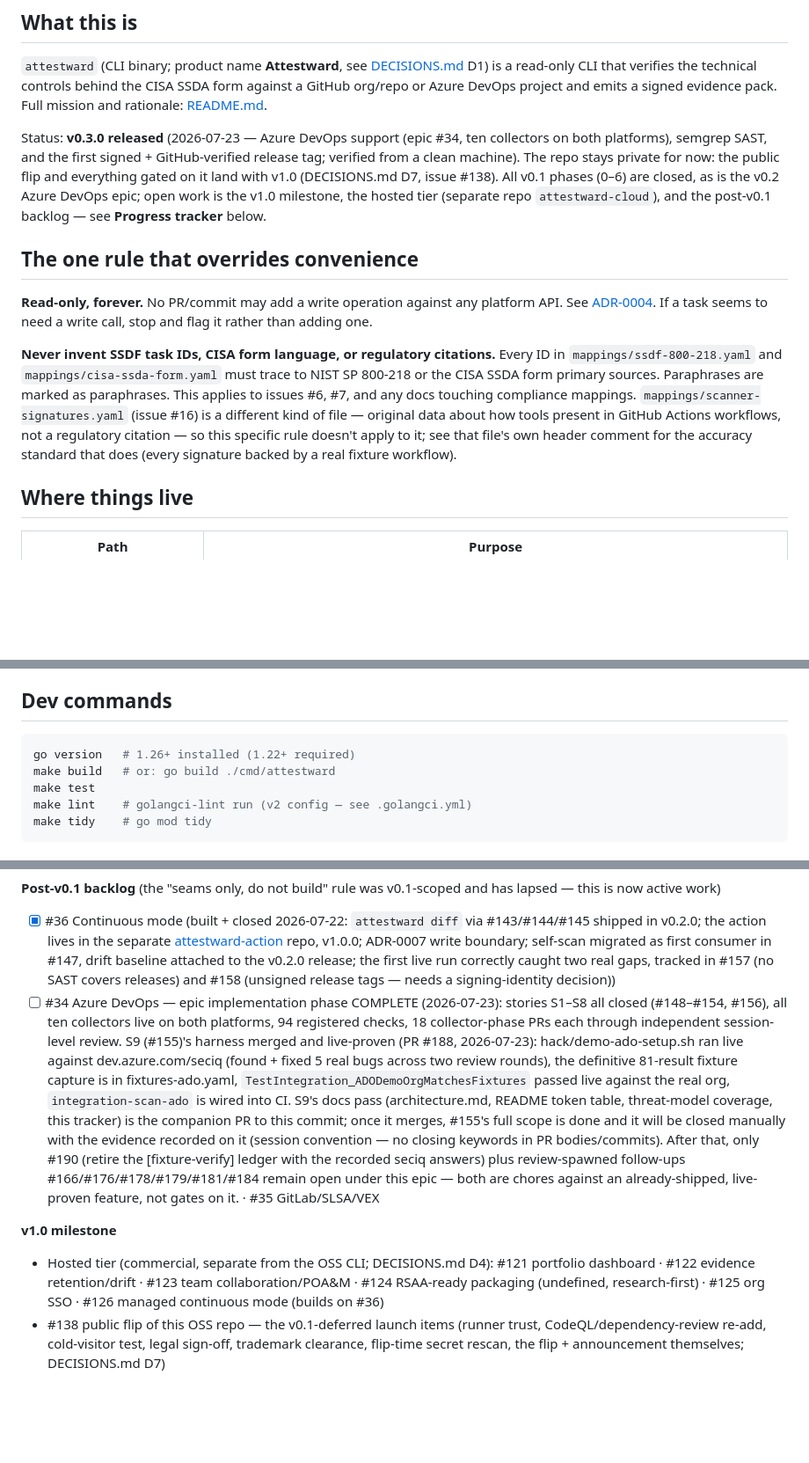
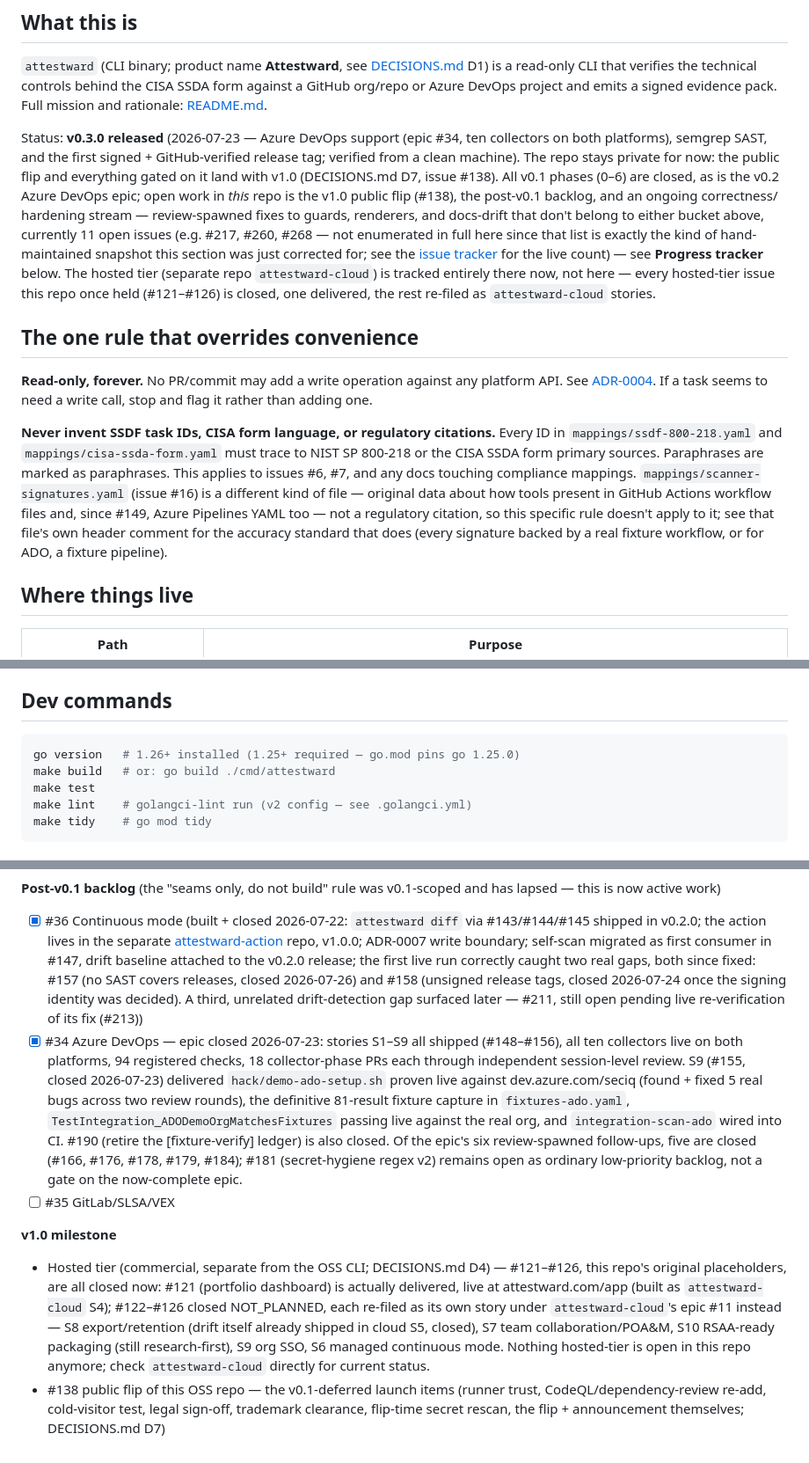
Before and after one commit to QloudLTD/attestward, a Markdown page: CLAUDE.md, 3 parts joined by grey strips. Shown at 88% size. Rendered like a GitHub page; blank space fills up the shorter version.

Commit message:
docs: bring CLAUDE.md's Progress tracker back in line with GitHub (#277)
## Summary

Reconciled every checkbox/claim in `CLAUDE.md`'s Progress tracker
against live `gh issue`/`gh pr` state rather than trusting it — found
real drift, including some predating this session's own 25 merged PRs /
30 closed issues:

- **#34** (the entire Azure DevOps epic) and its S9 story **#155** were
both closed 2026-07-23 — tracker still showed `#34` unchecked with an
in-progress narrative, including now-stale "companion PR to this commit"
language. Rewritten as closed; folded in the epic's six review-spawned
follow-ups' current state (five closed, #181 open as ordinary backlog).
- **#121-#126** (v1.0 milestone's hosted-tier placeholders) are all
closed — #121 actually delivered (live at attestward.com/app), #122-#126
closed `NOT_PLANNED` and re-filed as `attestward-cloud` stories under
that repo's epic #11. Tracker and status paragraph both still listed
them as this repo's open work.
- The `#36` bullet's two "still open" gaps (#157, #158) are both fixed;
added the third, newer, actually-open one (#211) from the same lineage
so the bullet doesn't imply a closed chapter that isn't.

**"Where things live" table**: checked, no change needed.
`tools/rubricguard`'s entry describes the guard's purpose, not its
internals, so it stays accurate regardless of #269 (unmerged).
`tools/threatmodelguard` isn't added — #272, which adds it, hasn't
merged. Per scope discipline, nothing was updated for any of
#267/#269/#270/#272/#273/#275 (all unmerged).

**The harder question** (whether the tracker should exist in this
hand-maintained form at all) is filed as #276, not implemented here —
recommends cutting it to a pointer at the issues list +
`tools/progress/generate.py`, argued against both a network-dependent CI
guard and full API regeneration.

## Test plan

Docs-only change; ran the full gate suite anyway per instruction (all
no-ops as expected):
- [x] `go build ./...`
- [x] `go test ./... -count=1`
- [x] `make lint` (0 issues)
- [x] `make checks-docs-check`
- [x] `./hack/check-examples-drift.sh`
- [x] `rubricguard` self-check against `origin/main` (silent — diff
doesn't touch `internal/collect`)

Refs #276

````diff
--- a/CLAUDE.md
+++ b/CLAUDE.md
@@ -15,9 +15,16 @@ Status: **v0.3.0 released** (2026-07-23 — Azure DevOps support (epic #34, ten
 collectors on both platforms), semgrep SAST, and the first signed + GitHub-verified
 release tag; verified from a clean machine). The repo stays private for now: the public
 flip and everything gated on it land with v1.0 (DECISIONS.md D7, issue #138). All v0.1
-phases (0–6) are closed, as is the v0.2 Azure DevOps epic; open work is the v1.0
-milestone, the hosted tier (separate repo `attestward-cloud`), and the post-v0.1
-backlog — see **Progress tracker** below.
+phases (0–6) are closed, as is the v0.2 Azure DevOps epic; open work in *this* repo is
+the v1.0 public flip (#138), the post-v0.1 backlog, and an ongoing correctness/
+hardening stream — review-spawned fixes to guards, renderers, and docs-drift that
+don't belong to either bucket above, currently 11 open issues (e.g. #217, #260, #268 —
+not enumerated in full here since that list is exactly the kind of hand-maintained
+snapshot this section was just corrected for; see the [issue tracker](../../issues)
+for the live count) — see **Progress tracker** below. The hosted tier (separate repo
+`attestward-cloud`) is tracked entirely there now, not here — every hosted-tier issue
+this repo once held (#121–#126) is closed, one delivered, the rest re-filed as
+`attestward-cloud` stories.
 
 ## The one rule that overrides convenience
 
@@ -30,9 +37,10 @@ call, stop and flag it rather than adding one.
 800-218 or the CISA SSDA form primary sources. Paraphrases are marked as paraphrases.
 This applies to issues #6, #7, and any docs touching compliance mappings.
 `mappings/scanner-signatures.yaml` (issue #16) is a different kind of file — original
-data about how tools present in GitHub Actions workflows, not a regulatory citation —
-so this specific rule doesn't apply to it; see that file's own header comment for the
-accuracy standard that does (every signature backed by a real fixture workflow).
+data about how tools present in GitHub Actions workflow files and, since #149, Azure
+Pipelines YAML too — not a regulatory citation, so this specific rule doesn't apply to
+it; see that file's own header comment for the accuracy standard that does (every
+signature backed by a real fixture workflow, or for ADO, a fixture pipeline).
 
 ## Where things live
 
@@ -72,7 +80,7 @@ issue or needs one opened before starting.
 ## Dev commands
 
 ```bash
-go version   # 1.26+ installed (1.22+ required)
+go version   # 1.26+ installed (1.25+ required — go.mod pins go 1.25.0)
 make build   # or: go build ./cmd/attestward
 make test
 make lint    # golangci-lint run (v2 config — see .golangci.yml)
@@ -146,31 +154,32 @@ lapsed — this is now active work)
   [attestward-action](https://github.com/sioakim/attestward-action) repo, v1.0.0;
   ADR-0007 write boundary; self-scan migrated as first consumer in #147, drift
   baseline attached to the v0.2.0 release; the first live run correctly caught two
-  real gaps, tracked in #157 (no SAST covers releases) and #158 (unsigned release
-  tags — needs a signing-identity decision))
-- [ ] #34 Azure DevOps — epic implementation phase COMPLETE (2026-07-23): stories
-  S1–S8 all closed (#148–#154, #156), all ten collectors live on both platforms, 94
-  registered checks, 18 collector-phase PRs each through independent session-level
-  review. S9 (#155)'s harness merged and live-proven (PR #188, 2026-07-23):
-  hack/demo-ado-setup.sh ran live against dev.azure.com/seciq (found + fixed 5 real
-  bugs across two review rounds), the definitive 81-result fixture capture is in
-  fixtures-ado.yaml, `TestIntegration_ADODemoOrgMatchesFixtures` passed live against
-  the real org, `integration-scan-ado` is wired into CI. S9's docs pass
-  (architecture.md, README token table, threat-model coverage, this tracker) is the
-  companion PR to this commit; once it merges, #155's full scope is done and it will
-  be closed manually with the evidence recorded on it (session convention — no
-  closing keywords in PR bodies/commits). After that, only #190 (retire the
-  [fixture-verify] ledger with the recorded seciq answers) plus review-spawned
-  follow-ups #166/#176/#178/#179/#181/#184 remain open under this
-  epic — both are chores against an already-shipped, live-proven feature, not gates
-  on it. ·
-  #35 GitLab/SLSA/VEX
+  real gaps, both since fixed: #157 (no SAST covers releases, closed 2026-07-26) and
+  #158 (unsigned release tags, closed 2026-07-24 once the signing identity was
+  decided). A third, unrelated drift-detection gap surfaced later — #211, still open
+  pending live re-verification of its fix (#213))
+- [x] #34 Azure DevOps — epic closed 2026-07-23: stories S1–S9 all shipped
+  (#148–#156), all ten collectors live on both platforms, 94 registered checks, 18
+  collector-phase PRs each through independent session-level review. S9 (#155,
+  closed 2026-07-23) delivered `hack/demo-ado-setup.sh` proven live against
+  dev.azure.com/seciq (found + fixed 5 real bugs across two review rounds), the
+  definitive 81-result fixture capture in `fixtures-ado.yaml`,
+  `TestIntegration_ADODemoOrgMatchesFixtures` passing live against the real org, and
+  `integration-scan-ado` wired into CI. #190 (retire the [fixture-verify] ledger) is
+  also closed. Of the epic's six review-spawned follow-ups, five are closed (#166,
+  #176, #178, #179, #184); #181 (secret-hygiene regex v2) remains open as ordinary
+  low-priority backlog, not a gate on the now-complete epic.
+- [ ] #35 GitLab/SLSA/VEX
 
 **v1.0 milestone**
-- Hosted tier (commercial, separate from the OSS CLI; DECISIONS.md D4): #121 portfolio
-  dashboard · #122 evidence retention/drift · #123 team collaboration/POA&M · #124
-  RSAA-ready packaging (undefined, research-first) · #125 org SSO · #126 managed
-  continuous mode (builds on #36)
+- Hosted tier (commercial, separate from the OSS CLI; DECISIONS.md D4) — #121–#126,
+  this repo's original placeholders, are all closed now: #121 (portfolio dashboard) is
+  actually delivered, live at attestward.com/app (built as `attestward-cloud` S4);
+  #122–#126 closed NOT_PLANNED, each re-filed as its own story under
+  `attestward-cloud`'s epic #11 instead — S8 export/retention (drift itself already
+  shipped in cloud S5, closed), S7 team collaboration/POA&M, S10 RSAA-ready packaging
+  (still research-first), S9 org SSO, S6 managed continuous mode. Nothing hosted-tier
+  is open in this repo anymore; check `attestward-cloud` directly for current status.
 - #138 public flip of this OSS repo — the v0.1-deferred launch items (runner trust,
   CodeQL/dependency-review re-add, cold-visitor test, legal sign-off, trademark
   clearance, flip-time secret rescan, the flip + announcement themselves; DECISIONS.md
````
